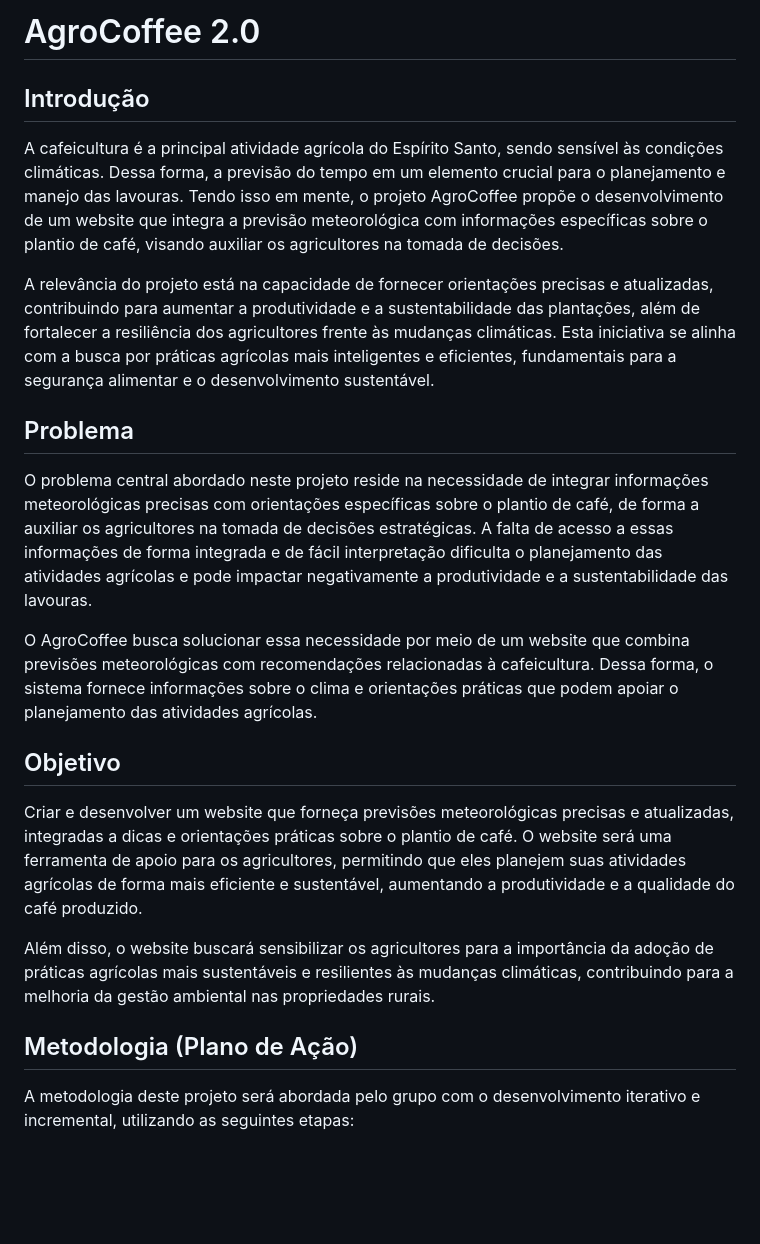
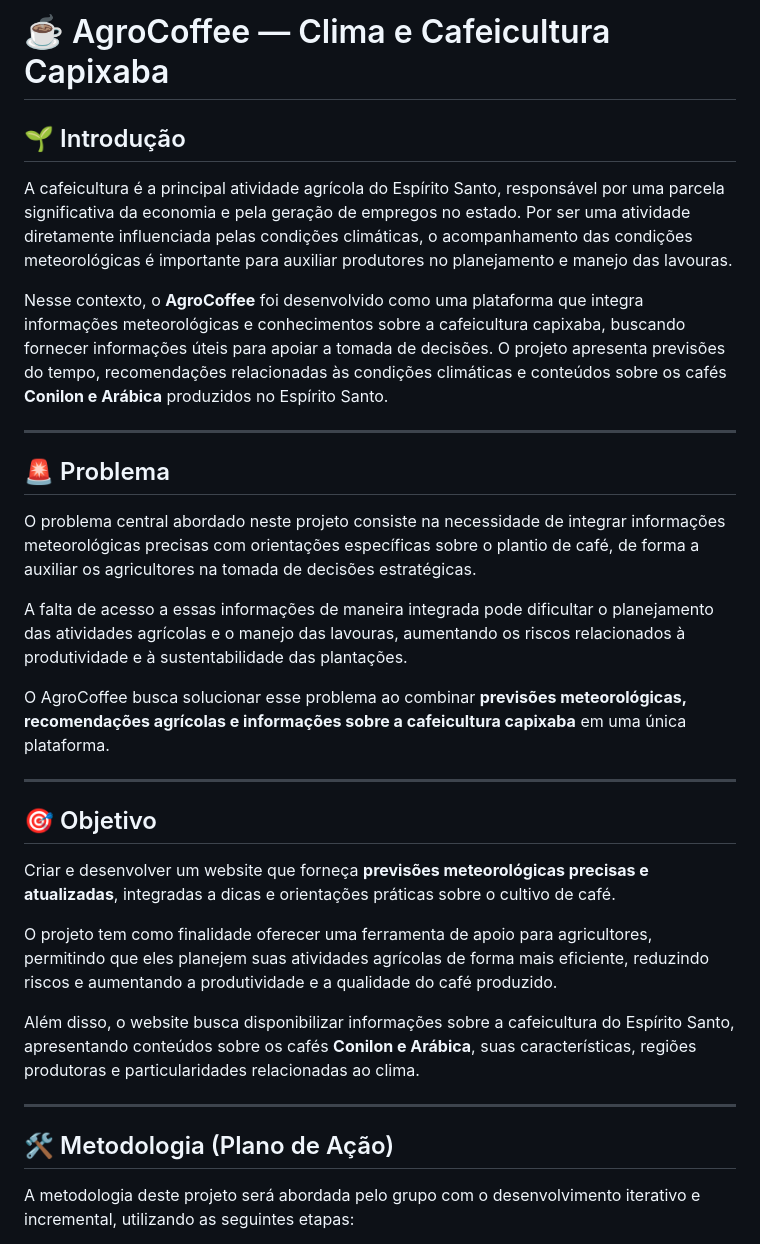
Before and after one commit to yrmoratori/site_prev_temp, a Markdown page: README.md, the part around one of its changes. Drawn GitHub-style; blank space fills up the shorter version.

```diff
--- a/README.md
+++ b/README.md
@@ -1,24 +1,34 @@
-# AgroCoffee 2.0
+# ☕ AgroCoffee — Clima e Cafeicultura Capixaba
 
-## Introdução
+## 🌱 Introdução
 
-A cafeicultura é a principal atividade agrícola do Espírito Santo, sendo sensível às condições climáticas. Dessa forma, a previsão do tempo em um elemento crucial para o planejamento e manejo das lavouras. Tendo isso em mente, o projeto AgroCoffee propõe o desenvolvimento de um website que integra a previsão meteorológica com informações específicas sobre o plantio de café, visando auxiliar os agricultores na tomada de decisões.
+A cafeicultura é a principal atividade agrícola do Espírito Santo, responsável por uma parcela significativa da economia e pela geração de empregos no estado. Por ser uma atividade diretamente influenciada pelas condições climáticas, o acompanhamento das condições meteorológicas é importante para auxiliar produtores no planejamento e manejo das lavouras.
 
-A relevância do projeto está na capacidade de fornecer orientações precisas e atualizadas, contribuindo para aumentar a produtividade e a sustentabilidade das plantações, além de fortalecer a resiliência dos agricultores frente às mudanças climáticas. Esta iniciativa se alinha com a busca por práticas agrícolas mais inteligentes e eficientes, fundamentais para a segurança alimentar e o desenvolvimento sustentável.
+Nesse contexto, o **AgroCoffee** foi desenvolvido como uma plataforma que integra informações meteorológicas e conhecimentos sobre a cafeicultura capixaba, buscando fornecer informações úteis para apoiar a tomada de decisões. O projeto apresenta previsões do tempo, recomendações relacionadas às condições climáticas e conteúdos sobre os cafés **Conilon e Arábica** produzidos no Espírito Santo.
 
-## Problema
+---
 
-O problema central abordado neste projeto reside na necessidade de integrar informações meteorológicas precisas com orientações específicas sobre o plantio de café, de forma a auxiliar os agricultores na tomada de decisões estratégicas. A falta de acesso a essas informações de forma integrada e de fácil interpretação dificulta o planejamento das atividades agrícolas e pode impactar negativamente a produtividade e a sustentabilidade das lavouras.
+## 🚨 Problema
 
-O AgroCoffee busca solucionar essa necessidade por meio de um website que combina previsões meteorológicas com recomendações relacionadas à cafeicultura. Dessa forma, o sistema fornece informações sobre o clima e orientações práticas que podem apoiar o planejamento das atividades agrícolas.
+O problema central abordado neste projeto consiste na necessidade de integrar informações meteorológicas precisas com orientações específicas sobre o plantio de café, de forma a auxiliar os agricultores na tomada de decisões estratégicas.
 
-## Objetivo
+A falta de acesso a essas informações de maneira integrada pode dificultar o planejamento das atividades agrícolas e o manejo das lavouras, aumentando os riscos relacionados à produtividade e à sustentabilidade das plantações.
 
-Criar e desenvolver um website que forneça previsões meteorológicas precisas e atualizadas, integradas a dicas e orientações práticas sobre o plantio de café. O website será uma ferramenta de apoio para os agricultores, permitindo que eles planejem suas atividades agrícolas de forma mais eficiente e sustentável, aumentando a produtividade e a qualidade do café produzido.
+O AgroCoffee busca solucionar esse problema ao combinar **previsões meteorológicas, recomendações agrícolas e informações sobre a cafeicultura capixaba** em uma única plataforma.
 
-Além disso, o website buscará sensibilizar os agricultores para a importância da adoção de práticas agrícolas mais sustentáveis e resilientes às mudanças climáticas, contribuindo para a melhoria da gestão ambiental nas propriedades rurais.
+---
 
-## Metodologia (Plano de Ação)
+## 🎯 Objetivo
+
+Criar e desenvolver um website que forneça **previsões meteorológicas precisas e atualizadas**, integradas a dicas e orientações práticas sobre o cultivo de café.
+
+O projeto tem como finalidade oferecer uma ferramenta de apoio para agricultores, permitindo que eles planejem suas atividades agrícolas de forma mais eficiente, reduzindo riscos e aumentando a produtividade e a qualidade do café produzido.
+
+Além disso, o website busca disponibilizar informações sobre a cafeicultura do Espírito Santo, apresentando conteúdos sobre os cafés **Conilon e Arábica**, suas características, regiões produtoras e particularidades relacionadas ao clima.
+
+---
+
+## 🛠️ Metodologia (Plano de Ação)
 
 A metodologia deste projeto será abordada pelo grupo com o desenvolvimento iterativo e incremental, utilizando as seguintes etapas:
 
```
Also changed, not shown: other parts of README.md (+46 -27 lines).
